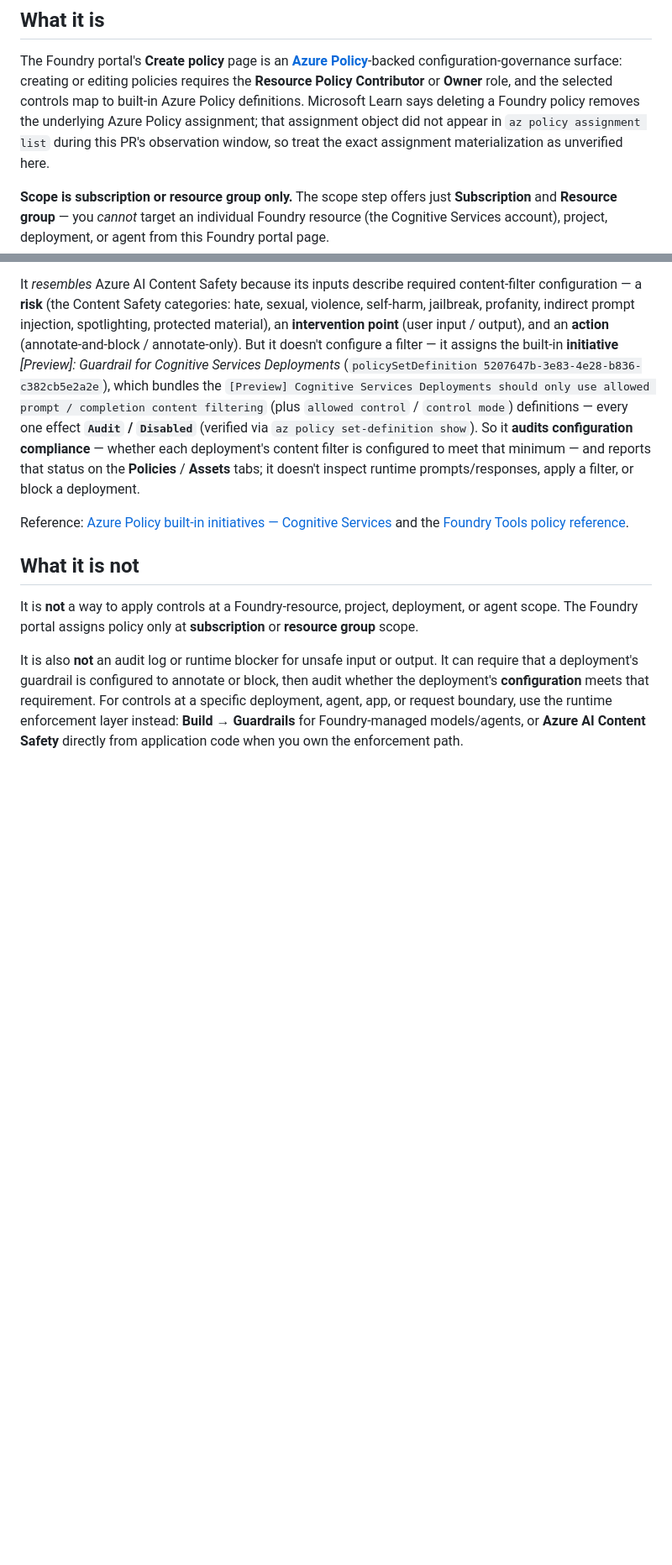
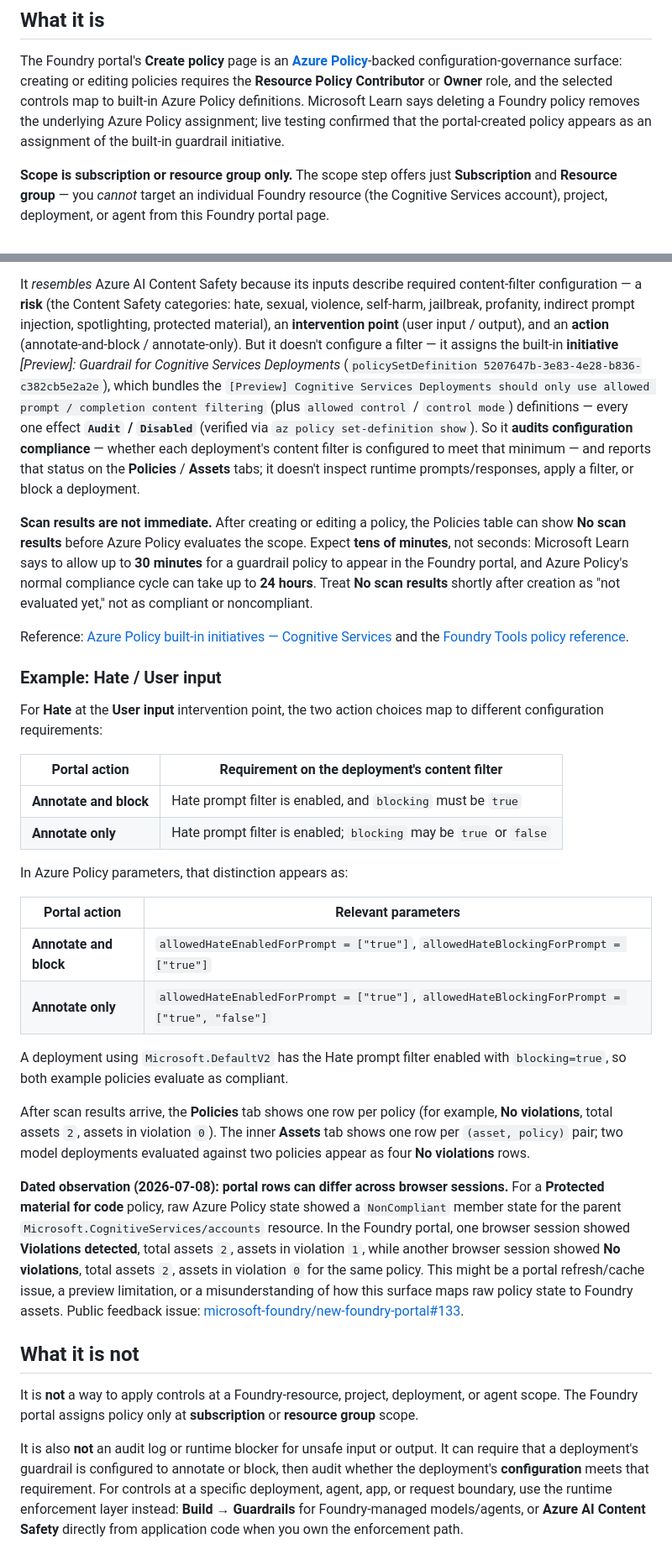
Before and after one commit to rukasakurai/MicrosoftFoundry, a Markdown page: docs/operate/policies.md, 2 parts joined by grey strips. Shown at 84% size. Drawn GitHub-style; blank space fills up the shorter version.

Commit message:
docs: clarify Policies scan behavior and examples
Closes #53.

Clarifies Operate > Compliance > Policies with observed scan latency, concrete policy examples for Annotate and block vs Annotate only, Policies/Assets result shapes, and a dated observation linking to the public Foundry portal feedback issue about browser-session mismatch.

Also updates the e2e-foundry-baseline skill so verifiers expect async policy scan behavior and avoid blocking polling loops.

Co-authored-by: Copilot <223556219+Copilot@users.noreply.github.com>

```diff
--- a/docs/operate/policies.md
+++ b/docs/operate/policies.md
@@ -26,9 +26,8 @@ The Foundry portal's **Create policy** page is an
 configuration-governance surface: creating or editing policies requires the **Resource
 Policy Contributor** or **Owner** role, and the selected controls map to built-in Azure
 Policy definitions. Microsoft Learn says deleting a Foundry policy removes the underlying
-Azure Policy assignment; that assignment object did not appear in `az policy assignment
-list` during this PR's observation window, so treat the exact assignment materialization
-as unverified here.
+Azure Policy assignment; live testing confirmed that the portal-created policy appears as
+an assignment of the built-in guardrail initiative.
 
 **Scope is subscription or resource group only.** The scope step offers just
 **Subscription** and **Resource group** — you *cannot* target an individual Foundry
@@ -50,9 +49,51 @@ configuration compliance** — whether each deployment's content filter is confi
 meet that minimum — and reports that status on the **Policies** / **Assets** tabs; it
 doesn't inspect runtime prompts/responses, apply a filter, or block a deployment.
 
+**Scan results are not immediate.** After creating or editing a policy, the Policies
+table can show **No scan results** before Azure Policy evaluates the scope. Expect
+**tens of minutes**, not seconds: Microsoft Learn says to allow up to **30 minutes** for
+a guardrail policy to appear in the Foundry portal, and Azure Policy's normal compliance
+cycle can take up to **24 hours**. Treat **No scan results** shortly after creation as
+"not evaluated yet," not as compliant or noncompliant.
+
 Reference:
 [Azure Policy built-in initiatives — Cognitive Services](https://learn.microsoft.com/azure/governance/policy/samples/built-in-initiatives#cognitive-services)
 and the [Foundry Tools policy reference](https://learn.microsoft.com/azure/ai-services/policy-reference#foundry-tools).
+
+### Example: Hate / User input
+
+For **Hate** at the **User input** intervention point, the two action choices map to
+different configuration requirements:
+
+| Portal action | Requirement on the deployment's content filter |
+| --- | --- |
+| **Annotate and block** | Hate prompt filter is enabled, and `blocking` must be `true` |
+| **Annotate only** | Hate prompt filter is enabled; `blocking` may be `true` or `false` |
+
+In Azure Policy parameters, that distinction appears as:
+
+| Portal action | Relevant parameters |
+| --- | --- |
+| **Annotate and block** | `allowedHateEnabledForPrompt = ["true"]`, `allowedHateBlockingForPrompt = ["true"]` |
+| **Annotate only** | `allowedHateEnabledForPrompt = ["true"]`, `allowedHateBlockingForPrompt = ["true", "false"]` |
+
+A deployment using `Microsoft.DefaultV2` has the Hate prompt filter enabled with
+`blocking=true`, so both example policies evaluate as compliant.
+
+After scan results arrive, the **Policies** tab shows one row per policy (for example,
+**No violations**, total assets `2`, assets in violation `0`). The inner **Assets** tab
+shows one row per `(asset, policy)` pair; two model deployments evaluated against two
+policies appear as four **No violations** rows.
+
+**Dated observation (2026-07-08): portal rows can differ across browser sessions.** For
+a **Protected material for code** policy, raw Azure Policy state showed a
+`NonCompliant` member state for the parent `Microsoft.CognitiveServices/accounts`
+resource. In the Foundry portal, one browser session showed **Violations detected**,
+total assets `2`, assets in violation `1`, while another browser session showed
+**No violations**, total assets `2`, assets in violation `0` for the same policy. This
+might be a portal refresh/cache issue, a preview limitation, or a misunderstanding of how
+this surface maps raw policy state to Foundry assets. Public feedback issue:
+[microsoft-foundry/new-foundry-portal#133](https://github.com/microsoft-foundry/new-foundry-portal/issues/133).
 
 ## What it is not
 
```
Also changed, not shown: 1 other file.
